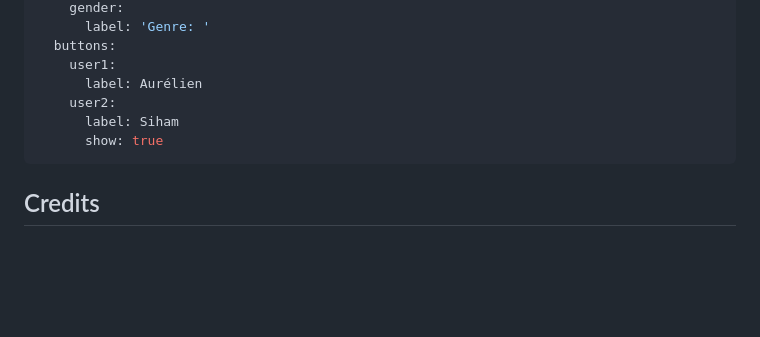
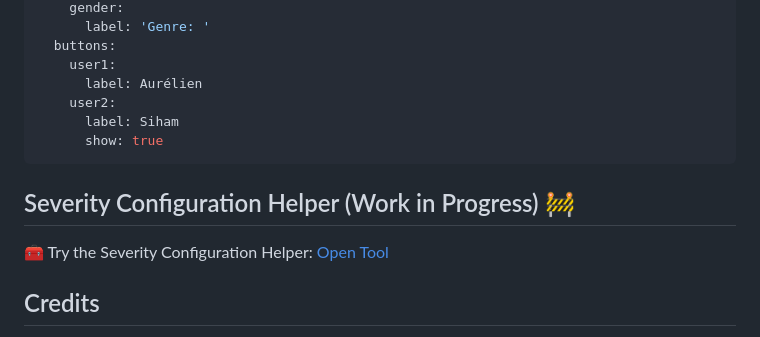
Before and after one commit to dckiller51/lovelace-body-miscale-card, a Markdown page: README.md, the part around the change. Rendered like a GitHub page; blank space fills up the shorter version.

````diff
--- a/README.md
+++ b/README.md
@@ -288,6 +288,10 @@ Currently the languages available are `CA`,`CS`,`DE`,`EN`,`ES`,`FR`,`HU`,`IT`,`J
       show: true
 ```
 
+## Severity Configuration Helper (Work in Progress) 🚧
+
+🧰 Try the Severity Configuration Helper: [Open Tool](https://dckiller51.github.io/lovelace-body-miscale-card/)
+
 ## Credits
 
 The card is based on the work of Ben Tomlin <https://github.com/benct/lovelace-xiaomi-vacuum-card>
````
